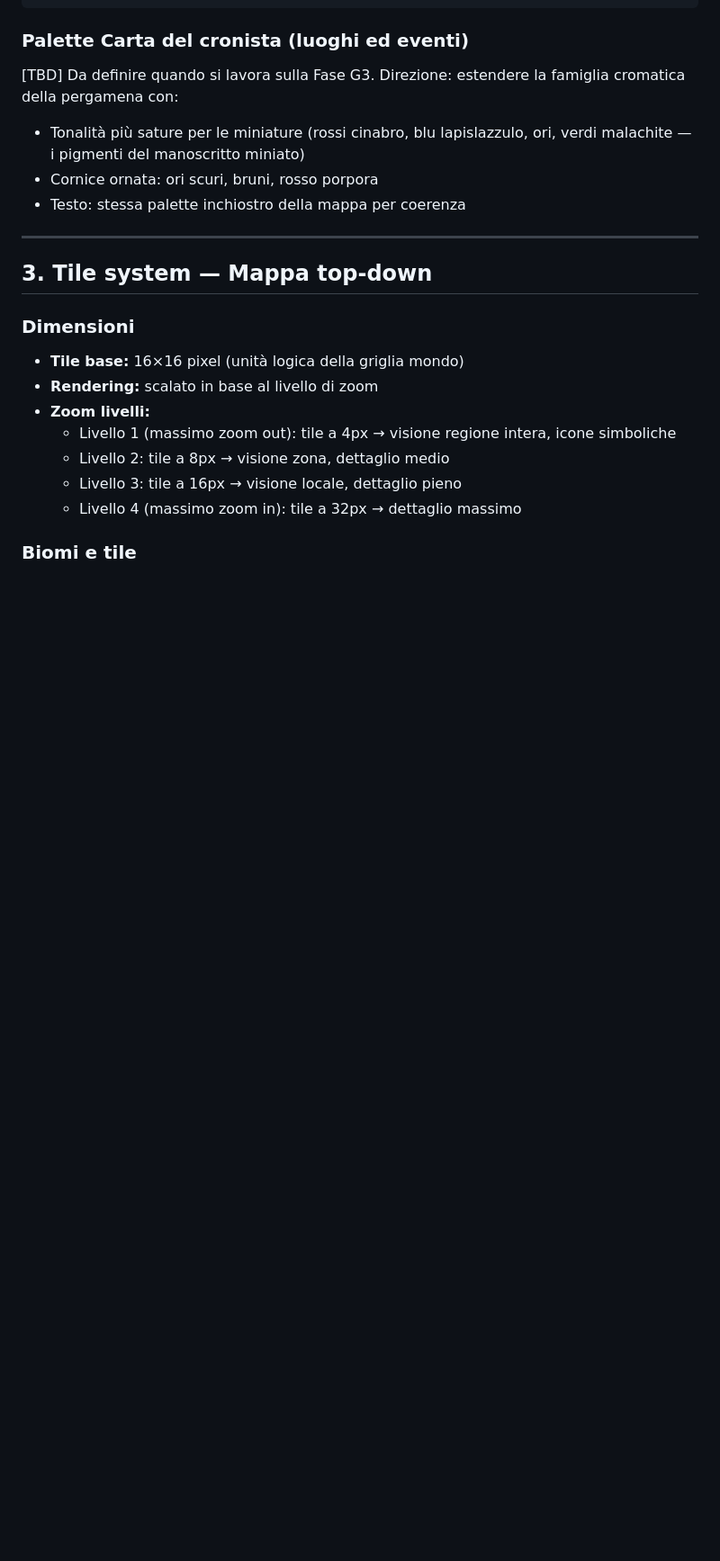
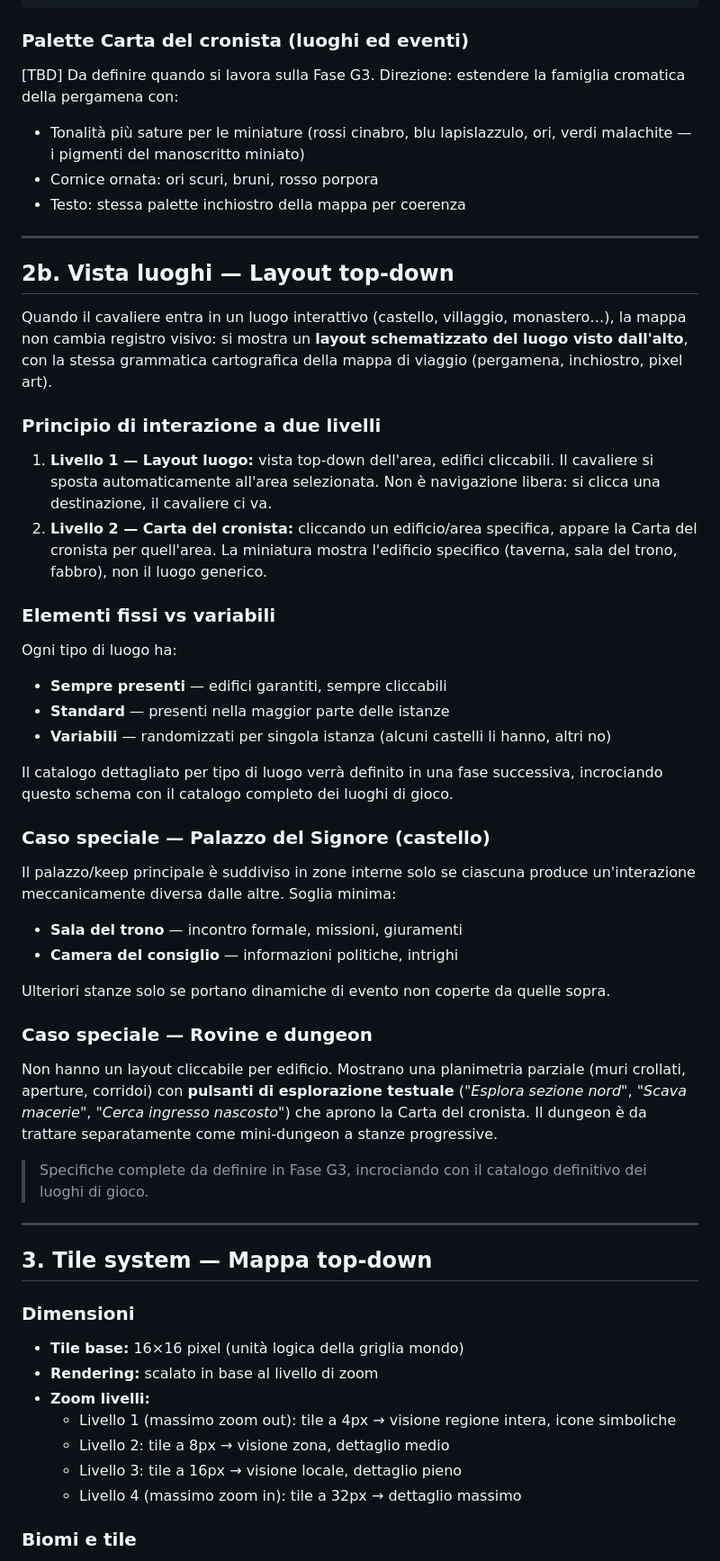
Before and after one commit to ST80Dev/KnightDawn, a Markdown page: docs/GRAFICA.md, the part around the change. Shown at 90% size. GitHub-like rendering; blank space fills up the shorter version.

Commit message:
GRAFICA: aggiunge sezione 2b — layout top-down per luoghi interattivi
Documenta il modello a due livelli (layout luogo + Carta del cronista),
la distinzione elementi fissi/variabili e i casi speciali rovine/dungeon.
Da completare in Fase G3 incrociando con il catalogo definitivo dei luoghi.

Co-Authored-By: Claude Sonnet 4.6 <noreply@anthropic.com>
Claude-Session: https://claude.ai/code/session_01RrZMpEgnNmjL1G3mFzfaXE

```diff
--- a/docs/GRAFICA.md
+++ b/docs/GRAFICA.md
@@ -112,6 +112,54 @@ Direzione: estendere la famiglia cromatica della pergamena con:
   ori, verdi malachite — i pigmenti del manoscritto miniato)
 - Cornice ornata: ori scuri, bruni, rosso porpora
 - Testo: stessa palette inchiostro della mappa per coerenza
+
+---
+
+## 2b. Vista luoghi — Layout top-down
+
+Quando il cavaliere entra in un luogo interattivo (castello, villaggio, monastero…),
+la mappa non cambia registro visivo: si mostra un **layout schematizzato del luogo
+visto dall'alto**, con la stessa grammatica cartografica della mappa di viaggio
+(pergamena, inchiostro, pixel art).
+
+### Principio di interazione a due livelli
+
+1. **Livello 1 — Layout luogo:** vista top-down dell'area, edifici cliccabili.
+   Il cavaliere si sposta automaticamente all'area selezionata. Non è navigazione
+   libera: si clicca una destinazione, il cavaliere ci va.
+2. **Livello 2 — Carta del cronista:** cliccando un edificio/area specifica,
+   appare la Carta del cronista per quell'area. La miniatura mostra l'edificio
+   specifico (taverna, sala del trono, fabbro), non il luogo generico.
+
+### Elementi fissi vs variabili
+
+Ogni tipo di luogo ha:
+- **Sempre presenti** — edifici garantiti, sempre cliccabili
+- **Standard** — presenti nella maggior parte delle istanze
+- **Variabili** — randomizzati per singola istanza (alcuni castelli li hanno, altri no)
+
+Il catalogo dettagliato per tipo di luogo verrà definito in una fase successiva,
+incrociando questo schema con il catalogo completo dei luoghi di gioco.
+
+### Caso speciale — Palazzo del Signore (castello)
+
+Il palazzo/keep principale è suddiviso in zone interne solo se ciascuna produce
+un'interazione meccanicamente diversa dalle altre. Soglia minima:
+- **Sala del trono** — incontro formale, missioni, giuramenti
+- **Camera del consiglio** — informazioni politiche, intrighi
+
+Ulteriori stanze solo se portano dinamiche di evento non coperte da quelle sopra.
+
+### Caso speciale — Rovine e dungeon
+
+Non hanno un layout cliccabile per edificio. Mostrano una planimetria parziale
+(muri crollati, aperture, corridoi) con **pulsanti di esplorazione testuale**
+(*"Esplora sezione nord"*, *"Scava macerie"*, *"Cerca ingresso nascosto"*) che
+aprono la Carta del cronista. Il dungeon è da trattare separatamente come
+mini-dungeon a stanze progressive.
+
+> Specifiche complete da definire in Fase G3, incrociando con il catalogo
+> definitivo dei luoghi di gioco.
 
 ---
 
```
